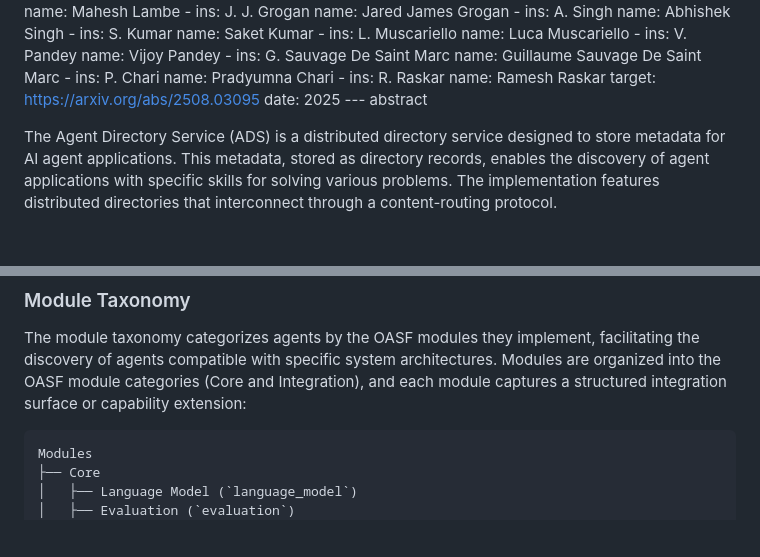
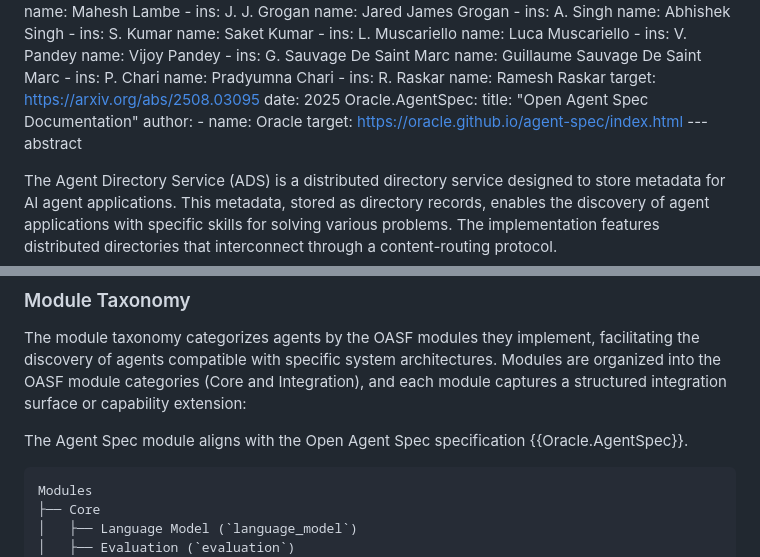
Before and after one commit to agntcy/dir-spec, a Markdown page: draft-mp-agntcy-ads.md, 2 parts joined by grey strips. Rendered like a GitHub page; blank space fills up the shorter version.

Commit message:
chore: update
Signed-off-by: Luca Muscariello <muscariello@ieee.org>

```diff
--- a/draft-mp-agntcy-ads.md
+++ b/draft-mp-agntcy-ads.md
@@ -128,6 +128,11 @@ informative:
            name: Ramesh Raskar
       target: https://arxiv.org/abs/2508.03095
       date: 2025
+    Oracle.AgentSpec:
+      title: "Open Agent Spec Documentation"
+      author:
+        - name: Oracle
+      target: https://oracle.github.io/agent-spec/index.html
 --- abstract
 
 The Agent Directory Service (ADS) is a distributed directory service designed to
@@ -700,6 +705,9 @@ architectures. Modules are organized into the OASF module categories (Core and
 Integration), and each module captures a structured integration surface or
 capability extension:
 
+The Agent Spec module aligns with the Open Agent Spec specification
+{{Oracle.AgentSpec}}.
+
 ~~~
 Modules
 ├── Core
```
